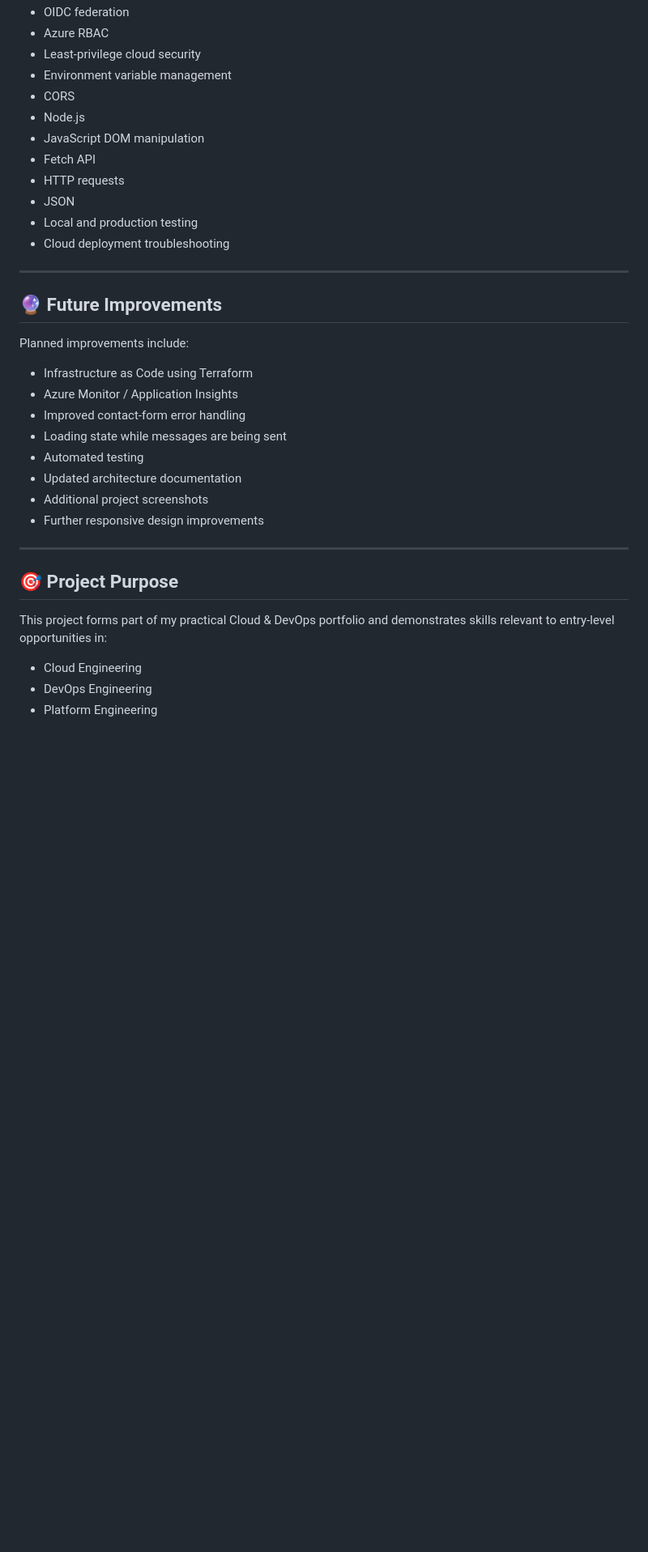
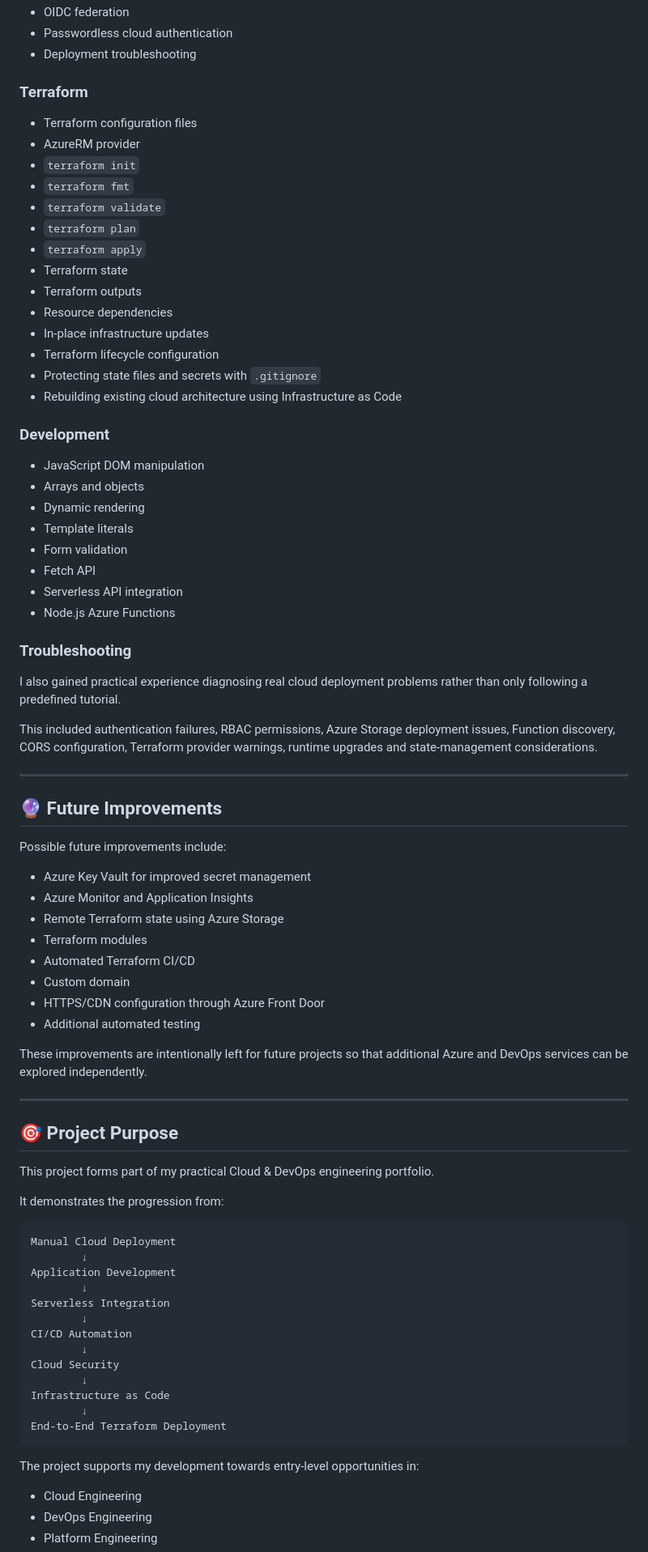
Before and after one commit to zitayyab17-afk/azure-cloud-portfolio, a Markdown page: README.md, the part around one of its changes. Shown at 81% size. GitHub-like rendering; blank space fills up the shorter version.

Commit message:
Update README with Terraform infrastructure

````diff
--- a/README.md
+++ b/README.md
@@ -451,36 +456,83 @@ Through this project I gained hands-on experience with:
 - OIDC federation
-- Azure RBAC
-- Least-privilege cloud security
-- Environment variable management
-- CORS
-- Node.js
+- Passwordless cloud authentication
+- Deployment troubleshooting
+
+### Terraform
+
+- Terraform configuration files
+- AzureRM provider
+- `terraform init`
+- `terraform fmt`
+- `terraform validate`
+- `terraform plan`
+- `terraform apply`
+- Terraform state
+- Terraform outputs
+- Resource dependencies
+- In-place infrastructure updates
+- Terraform lifecycle configuration
+- Protecting state files and secrets with `.gitignore`
+- Rebuilding existing cloud architecture using Infrastructure as Code
+
+### Development
+
 - JavaScript DOM manipulation
+- Arrays and objects
+- Dynamic rendering
+- Template literals
+- Form validation
 - Fetch API
-- HTTP requests
-- JSON
-- Local and production testing
-- Cloud deployment troubleshooting
+- Serverless API integration
+- Node.js Azure Functions
+
+### Troubleshooting
+
+I also gained practical experience diagnosing real cloud deployment problems rather than only following a predefined tutorial.
+
+This included authentication failures, RBAC permissions, Azure Storage deployment issues, Function discovery, CORS configuration, Terraform provider warnings, runtime upgrades and state-management considerations.
 
 ---
 
 ## 🔮 Future Improvements
 
-Planned improvements include:
+Possible future improvements include:
 
-- Infrastructure as Code using Terraform
-- Azure Monitor / Application Insights
-- Improved contact-form error handling
-- Loading state while messages are being sent
-- Automated testing
-- Updated architecture documentation
-- Additional project screenshots
-- Further responsive design improvements
+- Azure Key Vault for improved secret management
+- Azure Monitor and Application Insights
+- Remote Terraform state using Azure Storage
+- Terraform modules
+- Automated Terraform CI/CD
+- Custom domain
+- HTTPS/CDN configuration through Azure Front Door
+- Additional automated testing
+
+These improvements are intentionally left for future projects so that additional Azure and DevOps services can be explored independently.
 
 ---
 
 ## 🎯 Project Purpose
 
-This project forms part of my practical Cloud & DevOps portfolio and demonstrates skills relevant to entry-level opportunities in:
+This project forms part of my practical Cloud & DevOps engineering portfolio.
+
+It demonstrates the progression from:
+
+```text
+Manual Cloud Deployment
+        ↓
+Application Development
+        ↓
+Serverless Integration
+        ↓
+CI/CD Automation
+        ↓
+Cloud Security
+        ↓
+Infrastructure as Code
+        ↓
+End-to-End Terraform Deployment
+```
+
+The project supports my development towards entry-level opportunities in:
 
 - Cloud Engineering
 - DevOps Engineering
````
Also changed, not shown: other parts of README.md (+243 -239 lines).
